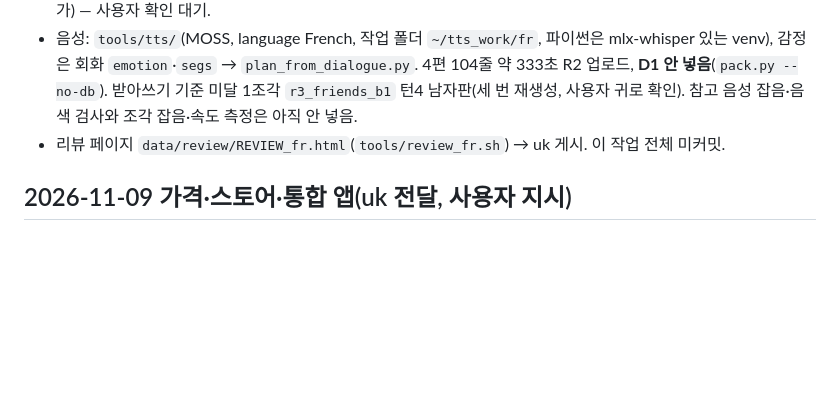
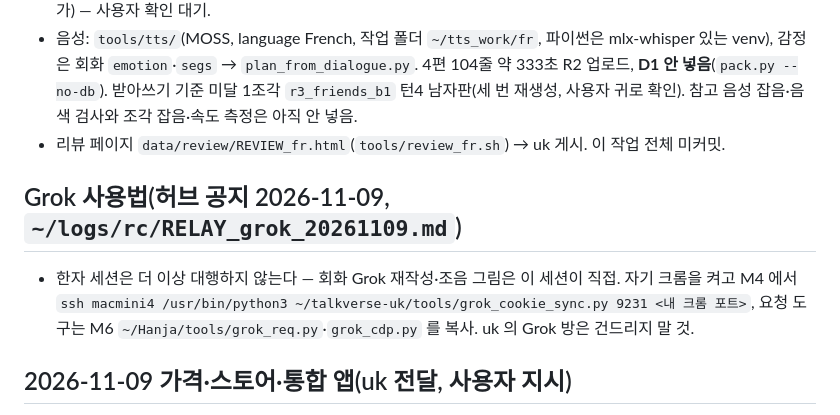
Before and after one commit to talkverselab/talkverse-fr, a Markdown page: HANDOFF.md, the part around the change. Drawn GitHub-style; blank space fills up the shorter version.

Commit message:
docs: HANDOFF — Grok 직접 사용 방법(한자 세션 대행 중단) [skip ci]
Co-Authored-By: Claude Opus 5.5 <noreply@anthropic.com>
Claude-Session: https://claude.ai/code/session_01A6i92jXbrQKfva1dmVJ17h

```diff
--- a/HANDOFF.md
+++ b/HANDOFF.md
@@ -37,6 +37,9 @@
 - 어휘 기준은 세션 임시안: R1 491위 · R2 1,000위 · R3·R4 2,500위 안 위주 + 장면 단어 소수(절벽 44위로는 회화 불가) — 사용자 확인 대기.
 - 음성: `tools/tts/`(MOSS, language French, 작업 폴더 `~/tts_work/fr`, 파이썬은 mlx-whisper 있는 venv), 감정은 회화 `emotion`·`segs` → `plan_from_dialogue.py`. 4편 104줄 약 333초 R2 업로드, **D1 안 넣음**(`pack.py --no-db`). 받아쓰기 기준 미달 1조각 `r3_friends_b1` 턴4 남자판(세 번 재생성, 사용자 귀로 확인). 참고 음성 잡음·음색 검사와 조각 잡음·속도 측정은 아직 안 넣음.
 - 리뷰 페이지 `data/review/REVIEW_fr.html`(`tools/review_fr.sh`) → uk 게시. 이 작업 전체 미커밋.
+
+## Grok 사용법(허브 공지 2026-11-09, `~/logs/rc/RELAY_grok_20261109.md`)
+- 한자 세션은 더 이상 대행하지 않는다 — 회화 Grok 재작성·조음 그림은 이 세션이 직접. 자기 크롬을 켜고 M4 에서 `ssh macmini4 /usr/bin/python3 ~/talkverse-uk/tools/grok_cookie_sync.py 9231 <내 크롬 포트>`, 요청 도구는 M6 `~/Hanja/tools/grok_req.py`·`grok_cdp.py` 를 복사. uk 의 Grok 방은 건드리지 말 것.
 
 ## 2026-11-09 가격·스토어·통합 앱(uk 전달, 사용자 지시)
 - 가격 확정(uk 커밋 46d31ff 확인·푸시): 상품 `lang_fr_1m·3m·1y·life`·`all_1y·all_life`, 결제 시트 정가 취소선·자동 갱신·해지·약관 링크(`lib/widgets/legal_links.dart`). 옛 평생 ID 는 복원 때 `lang_fr_life`.
```
